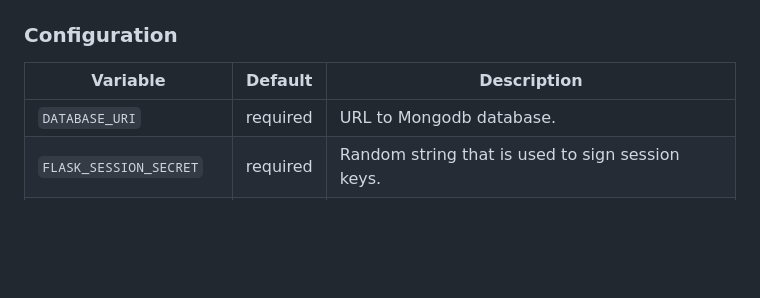
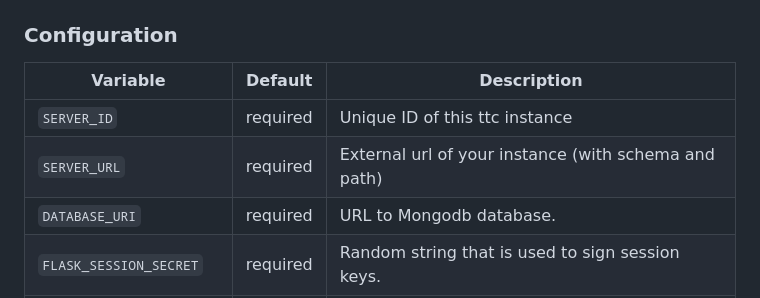
Before and after one commit to jan-di/toggl-track-companion, a Markdown page: README.md, the part around the change. Rendered like a GitHub page; blank space fills up the shorter version.

```diff
--- a/README.md
+++ b/README.md
@@ -104,6 +104,8 @@ SYNC_INTERVAL_TOGGL = 3600
 
 | Variable                 | Default  | Description                                                                                          |
 | ------------------------ | -------- | ---------------------------------------------------------------------------------------------------- |
+| `SERVER_ID`              | required | Unique ID of this ttc instance                                                                       |
+| `SERVER_URL`             | required | External url of your instance (with schema and path)                                                 |
 | `DATABASE_URI`           | required | URL to Mongodb database.                                                                             |
 | `FLASK_SESSION_SECRET`   | required | Random string that is used to sign session keys.                                                     |
 | `SYNC_INTERVAL_CALENDAR` | `3600`   | Sync interval for schedule calendars in seconds                                                      |
```
